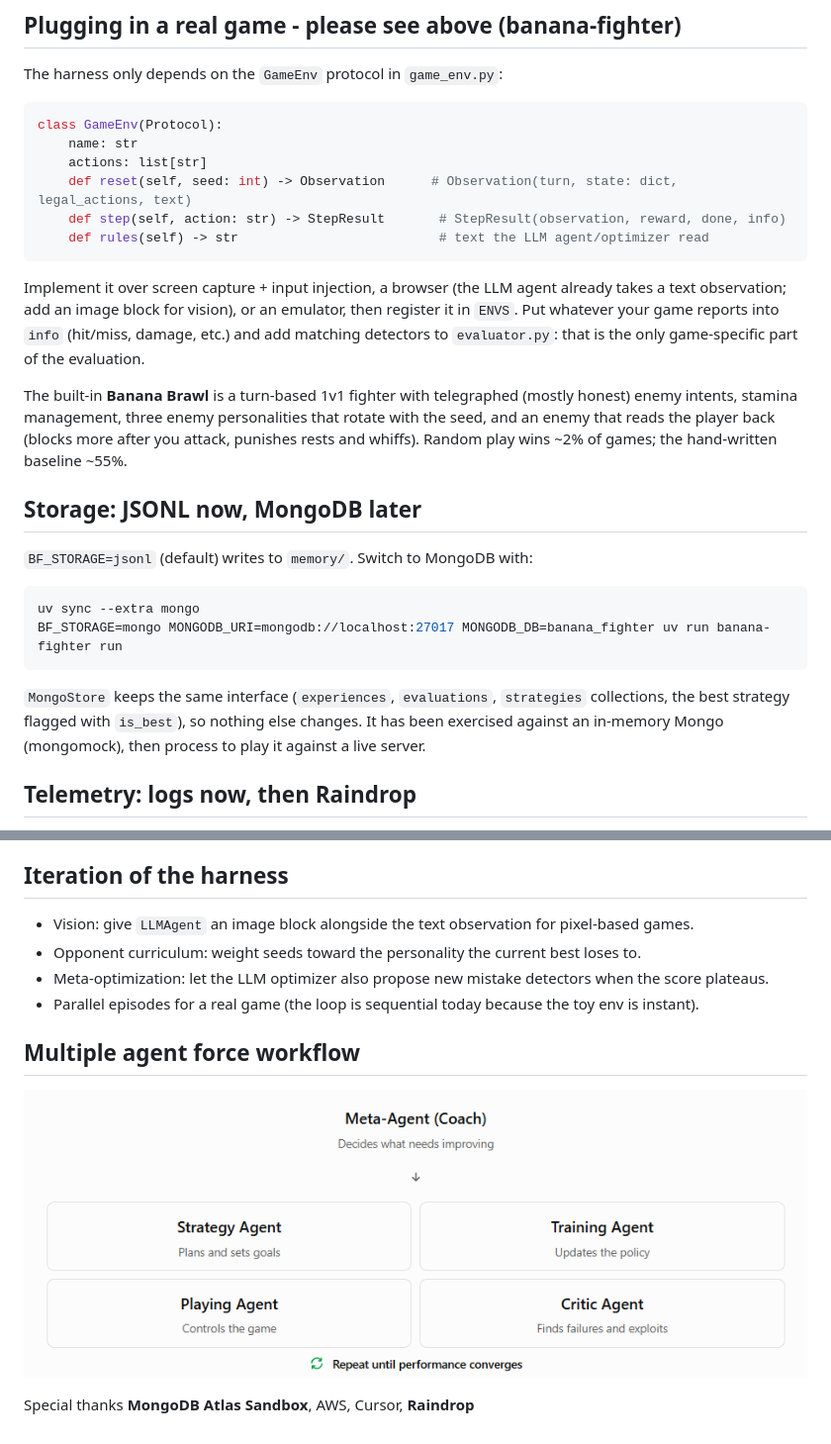
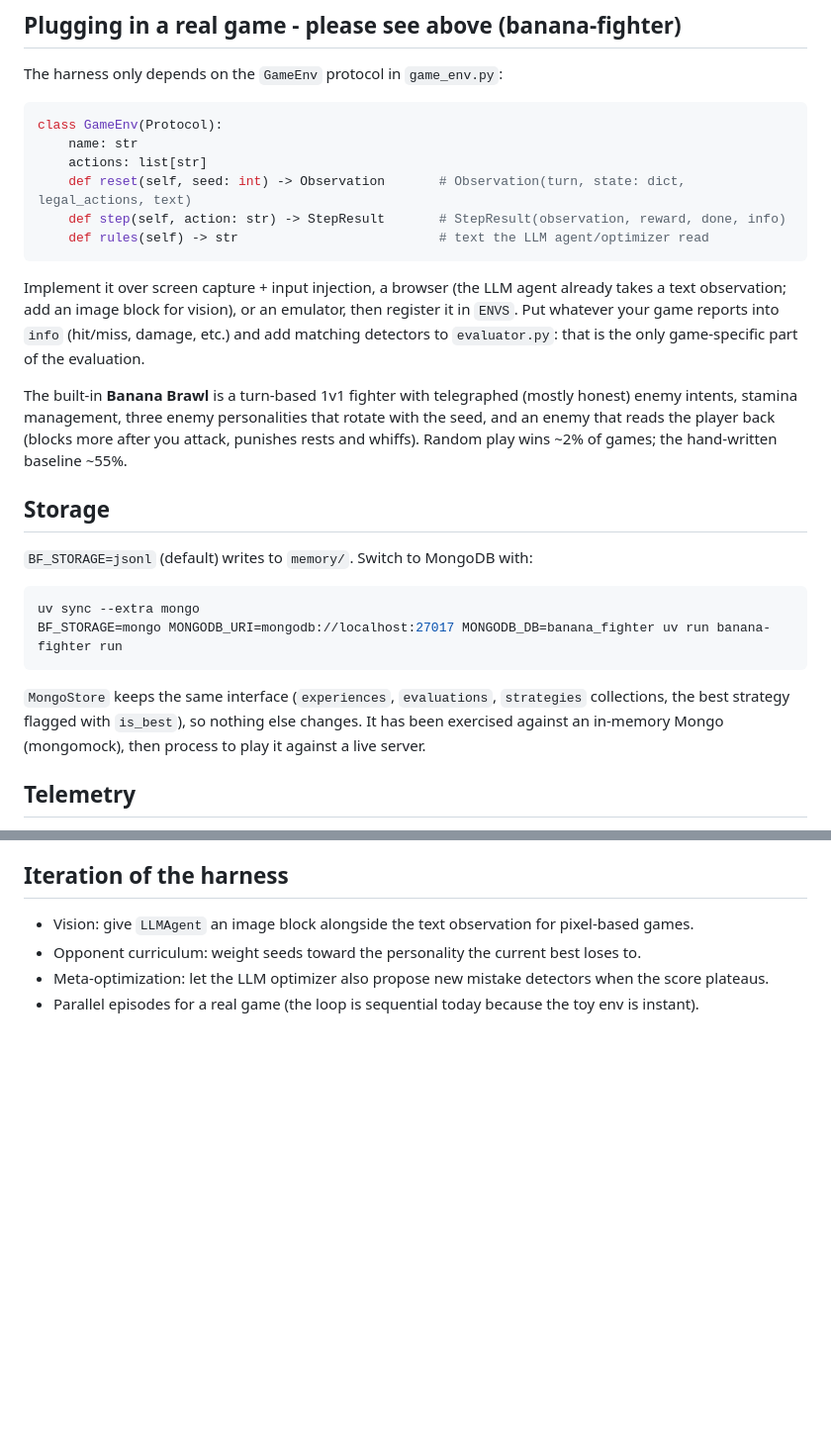
Before and after one commit to mochiyaki/banana-fighter, a Markdown page: README.md, 2 parts joined by grey strips. Shown at 99% size. Rendered like a GitHub page; blank space fills up the shorter version.

````diff
--- a/README.md
+++ b/README.md
@@ -143,7 +140,7 @@ The harness only depends on the `GameEnv` protocol in `game_env.py`:
 class GameEnv(Protocol):
     name: str
     actions: list[str]
-    def reset(self, seed: int) -> Observation      # Observation(turn, state: dict, legal_actions, text)
+    def reset(self, seed: int) -> Observation       # Observation(turn, state: dict, legal_actions, text)
     def step(self, action: str) -> StepResult       # StepResult(observation, reward, done, info)
     def rules(self) -> str                          # text the LLM agent/optimizer read
 ```
@@ -158,7 +155,7 @@ intents, stamina management, three enemy personalities that rotate with the seed
 reads the player back (blocks more after you attack, punishes rests and whiffs). Random play wins
 ~2% of games; the hand-written baseline ~55%.
 
-## Storage: JSONL now, MongoDB later
+## Storage
 
 `BF_STORAGE=jsonl` (default) writes to `memory/`. Switch to MongoDB with:
 
@@ -171,5 +168,5 @@ BF_STORAGE=mongo MONGODB_URI=mongodb://localhost:27017 MONGODB_DB=banana_fighter
 strategy flagged with `is_best`), so nothing else changes. It has been exercised against an in-memory
 Mongo (mongomock), then process to play it against a live server.
 
-## Telemetry: logs now, then Raindrop
+## Telemetry
 
@@ -192,9 +189,3 @@ the run id as `convo_id`. Written against the `raindrop-ai` SDK's `Raindrop(api_
 - Opponent curriculum: weight seeds toward the personality the current best loses to.
 - Meta-optimization: let the LLM optimizer also propose new mistake detectors when the score plateaus.
 - Parallel episodes for a real game (the loop is sequential today because the toy env is instant).
-
-## Multiple agent force workflow
-
-![screenshot](https://raw.githubusercontent.com/mochiyaki/banana-fighter/master/multiple_agent_force_workflow.png)
-
-Special thanks **MongoDB Atlas Sandbox**, AWS, Cursor, **Raindrop**
````
Also changed, not shown: other parts of README.md (+6 -9 lines).
